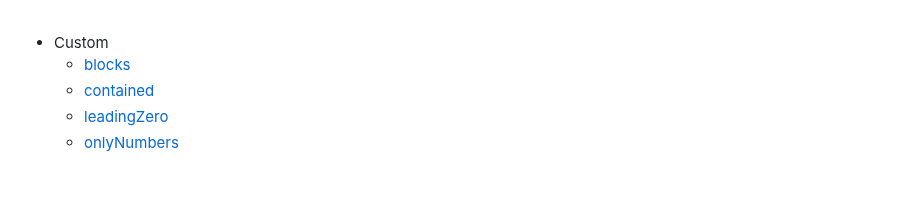
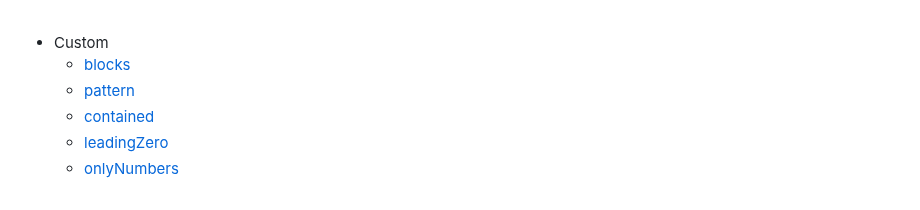
Before and after one commit to GuiferrSouza/inpux, a Markdown page: docs/options.md, the part around the change. Rendered like a GitHub page.

```diff
--- a/docs/options.md
+++ b/docs/options.md
@@ -27,6 +27,7 @@
 
  - Custom
    - [blocks](#blocks)
+   - [pattern](#pattern)
    - [contained](#contained)
    - [leadingZero](#leadingZero)
    - [onlyNumbers](#onlyNumbers)
```
